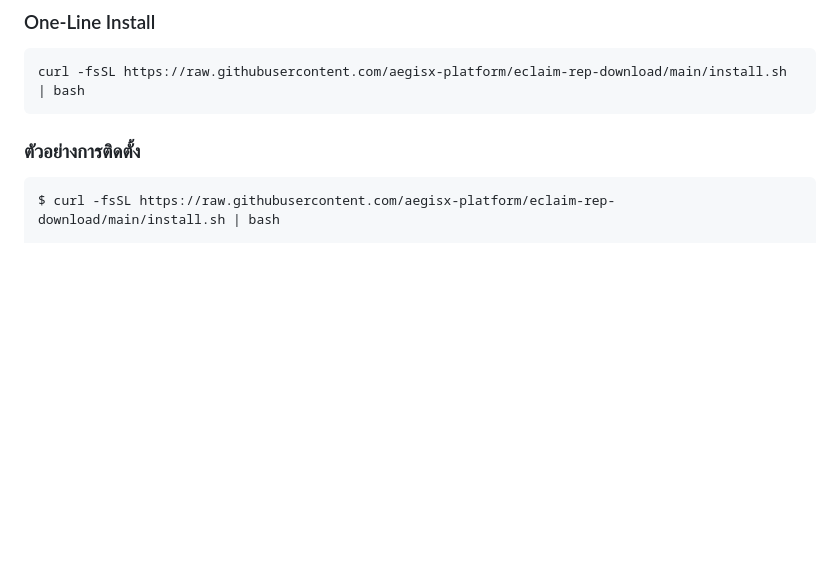
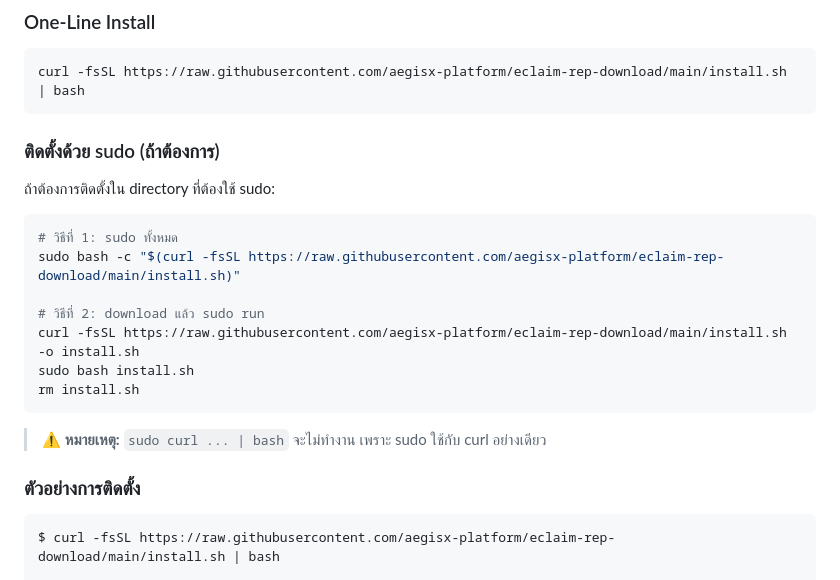
Before and after one commit to aegisx-platform/eclaim-rep-download, a Markdown page: docs/INSTALLATION.md, the part around the change. GitHub-like rendering; blank space fills up the shorter version.

Commit message:
Add sudo installation instructions to docs
- Add section for sudo installation in INSTALLATION.md
- Add sudo option in README.md
- Note that `sudo curl | bash` won't work

Co-Authored-By: Claude Opus 4.5 <noreply@anthropic.com>

````diff
--- a/docs/INSTALLATION.md
+++ b/docs/INSTALLATION.md
@@ -62,6 +62,22 @@ sudo usermod -aG docker $USER
 ```bash
 curl -fsSL https://raw.githubusercontent.com/aegisx-platform/eclaim-rep-download/main/install.sh | bash
 ```
+
+### ติดตั้งด้วย sudo (ถ้าต้องการ)
+
+ถ้าต้องการติดตั้งใน directory ที่ต้องใช้ sudo:
+
+```bash
+# วิธีที่ 1: sudo ทั้งหมด
+sudo bash -c "$(curl -fsSL https://raw.githubusercontent.com/aegisx-platform/eclaim-rep-download/main/install.sh)"
+
+# วิธีที่ 2: download แล้ว sudo run
+curl -fsSL https://raw.githubusercontent.com/aegisx-platform/eclaim-rep-download/main/install.sh -o install.sh
+sudo bash install.sh
+rm install.sh
+```
+
+> ⚠️ **หมายเหตุ:** `sudo curl ... | bash` จะไม่ทำงาน เพราะ sudo ใช้กับ curl อย่างเดียว
 
 ### ตัวอย่างการติดตั้ง
 
````
Also changed, not shown: README.md (+3 -0 lines).
